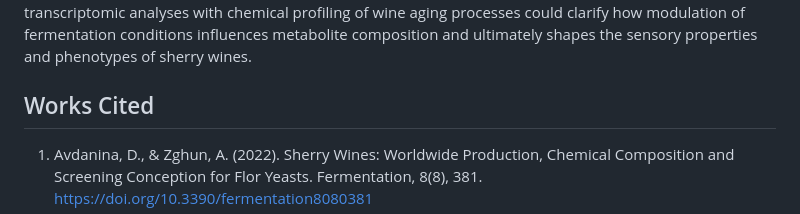
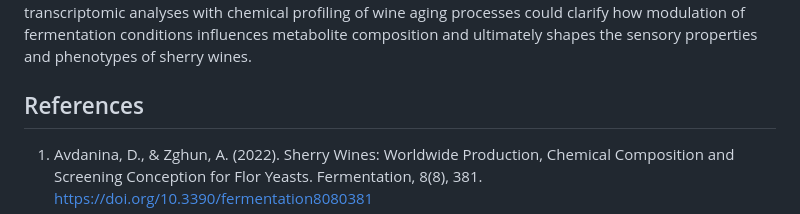
Before and after one commit to mstueck2002/binf6110-saccharomyces-cerevisiae-DGE, a Markdown page: README.md, the part around the change. Rendered like a GitHub page.

Commit message:
Update section title from 'Works Cited' to 'References'

```diff
--- a/README.md
+++ b/README.md
@@ -203,7 +203,7 @@ Overall, these findings advance understanding of flor yeast physiology by defini
 
 Despite these strengths, certain methodological constraints should be considered when interpreting the results. Functional enrichment analyses were limited to strain I-329 locus tags that could be mapped via BLASTP to putative orthologs in the reference strain S288C, potentially excluding strain-specific genes and biological functions. Reliance on existing GO and KEGG annotations further restricts interpretation, particularly for poorly characterized genes, and no experimental validation was performed to confirm inferred gene functions. Future studies could employ targeted mutagenesis or gene knockout approaches in strain I-329 to validate the roles of key genes identified here. Expanded bioinformatic annotation of protein-coding genes may also improve resolution of strain-specific adaptations. Finally, integrating transcriptomic analyses with chemical profiling of wine aging processes could clarify how modulation of fermentation conditions influences metabolite composition and ultimately shapes the sensory properties and phenotypes of sherry wines.
 
-## Works Cited
+## References
 
 1. Avdanina, D., & Zghun, A. (2022). Sherry Wines: Worldwide Production, Chemical Composition and Screening Conception for Flor Yeasts. Fermentation, 8(8), 381. https://doi.org/10.3390/fermentation8080381
 2. Cruces-Montes, S. J., Merchán-Clavellino, A., Romero-Moreno, A., & Paramio, A. (2020). Perception of the Attributes of Sherry Wine and Its Consumption in Young People in the South of Spain. Foods (Basel, Switzerland), 9(4), 417. https://doi.org/10.3390/foods9040417
```
